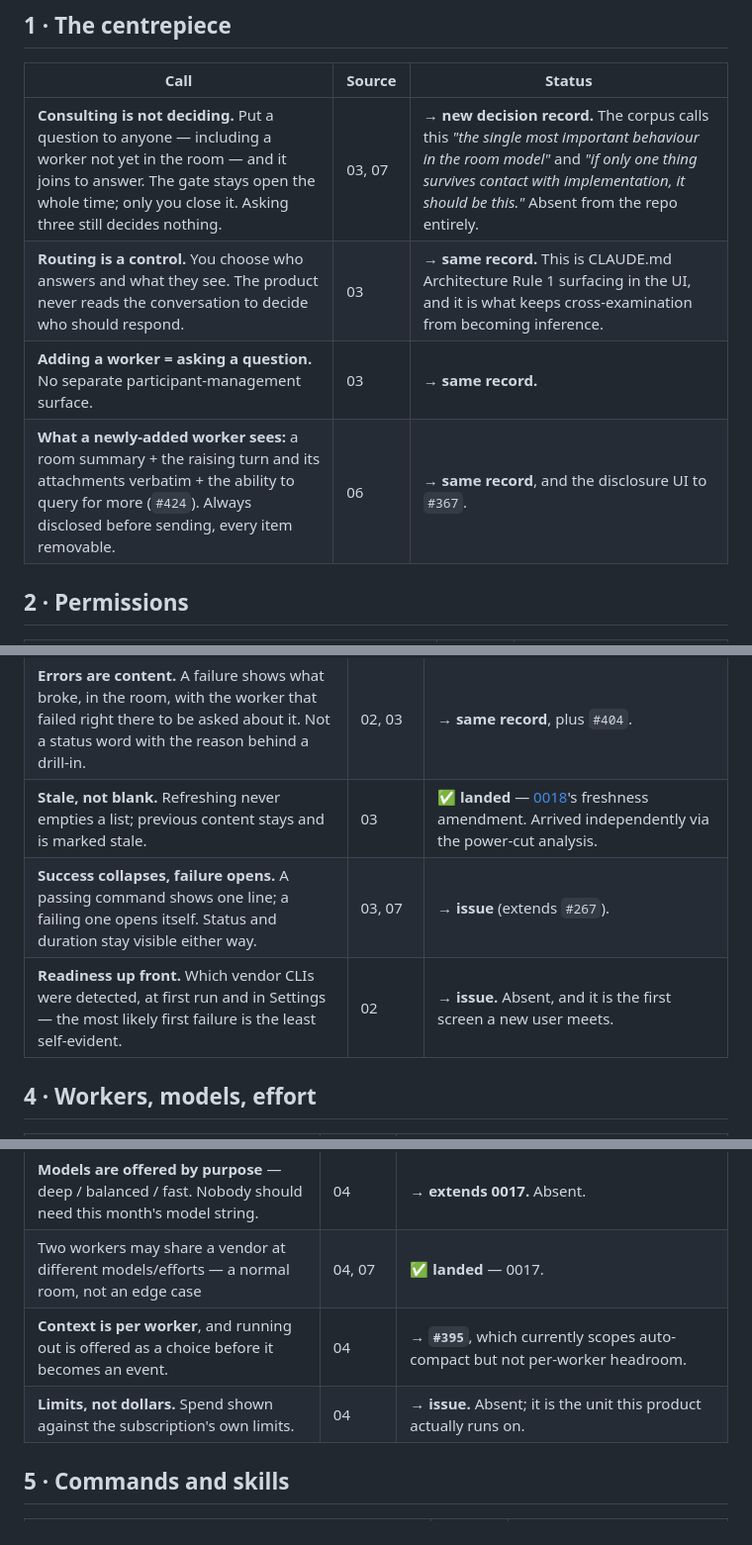
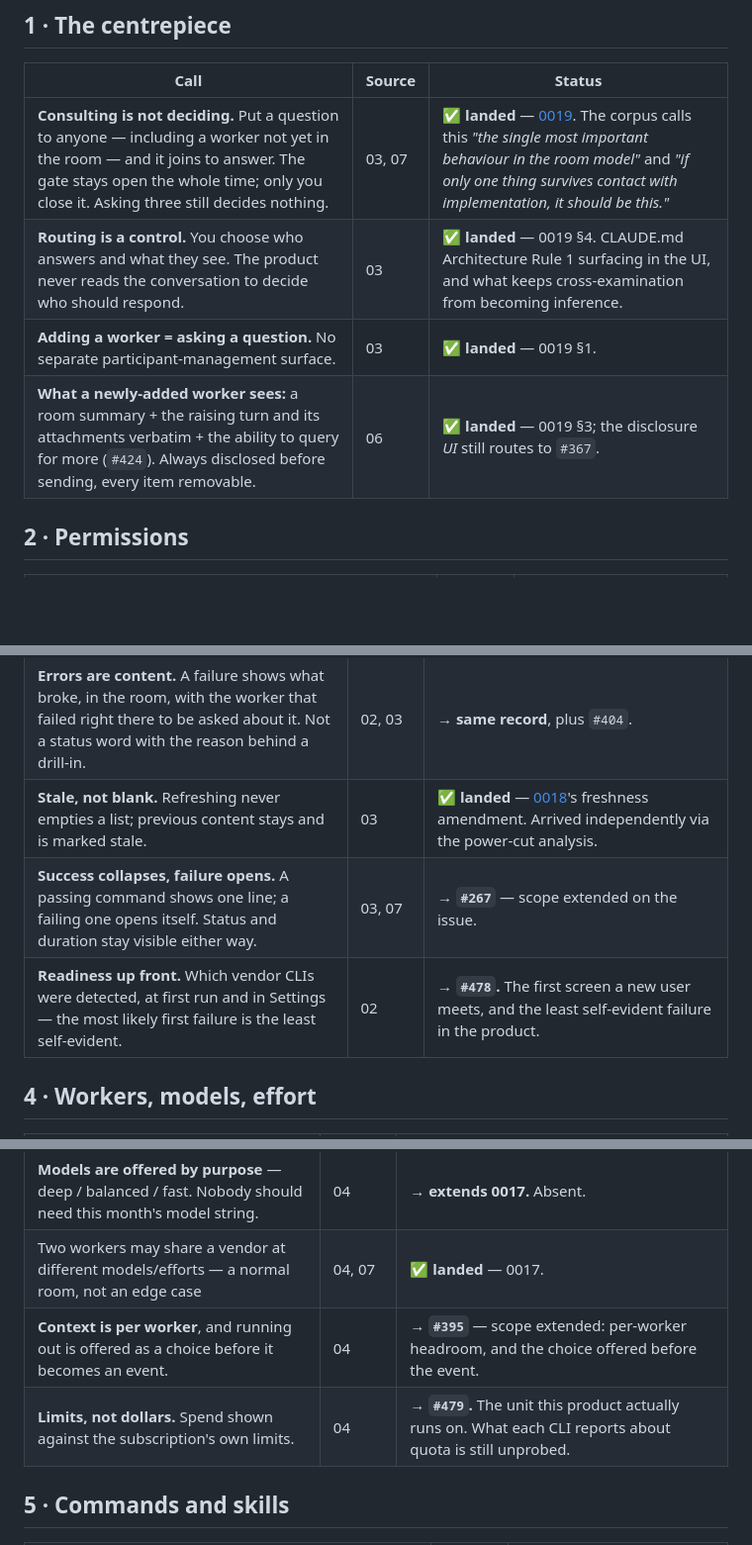
Before and after one commit to aer-works/aer-flow, a Markdown page: docs/design/coverage-audit.md, 3 parts joined by grey strips. Shown at 99% size. Rendered like a GitHub page; blank space fills up the shorter version.

```diff
--- a/docs/design/coverage-audit.md
+++ b/docs/design/coverage-audit.md
@@ -27,10 +27,10 @@ correct, not duplication: the record says *why*, the journey says *what you get*
 
 | Call | Source | Status |
 |---|---|---|
-| **Consulting is not deciding.** Put a question to anyone — including a worker not yet in the room — and it joins to answer. The gate stays open the whole time; only you close it. Asking three still decides nothing. | 03, 07 | **→ new decision record.** The corpus calls this *"the single most important behaviour in the room model"* and *"if only one thing survives contact with implementation, it should be this."* Absent from the repo entirely. |
-| **Routing is a control.** You choose who answers and what they see. The product never reads the conversation to decide who should respond. | 03 | **→ same record.** This is CLAUDE.md Architecture Rule 1 surfacing in the UI, and it is what keeps cross-examination from becoming inference. |
-| **Adding a worker = asking a question.** No separate participant-management surface. | 03 | **→ same record.** |
-| **What a newly-added worker sees:** a room summary + the raising turn and its attachments verbatim + the ability to query for more (`#424`). Always disclosed before sending, every item removable. | 06 | **→ same record**, and the disclosure UI to `#367`. |
+| **Consulting is not deciding.** Put a question to anyone — including a worker not yet in the room — and it joins to answer. The gate stays open the whole time; only you close it. Asking three still decides nothing. | 03, 07 | ✅ **landed** — [0019](../decisions/0019-consulting-is-not-deciding.md). The corpus calls this *"the single most important behaviour in the room model"* and *"if only one thing survives contact with implementation, it should be this."* |
+| **Routing is a control.** You choose who answers and what they see. The product never reads the conversation to decide who should respond. | 03 | ✅ **landed** — 0019 §4. CLAUDE.md Architecture Rule 1 surfacing in the UI, and what keeps cross-examination from becoming inference. |
+| **Adding a worker = asking a question.** No separate participant-management surface. | 03 | ✅ **landed** — 0019 §1. |
+| **What a newly-added worker sees:** a room summary + the raising turn and its attachments verbatim + the ability to query for more (`#424`). Always disclosed before sending, every item removable. | 06 | ✅ **landed** — 0019 §3; the disclosure *UI* still routes to `#367`. |
 
 ## 2 · Permissions
 
@@ -48,8 +48,8 @@ correct, not duplication: the record says *why*, the journey says *what you get*
 | **One state machine.** Every surface renders the room's state; none derives its own. | 02 | **→ new decision record.** This is the general form of `#467`/`#468` — it makes "no room open while running" *impossible* rather than merely fixed. |
 | **Errors are content.** A failure shows what broke, in the room, with the worker that failed right there to be asked about it. Not a status word with the reason behind a drill-in. | 02, 03 | **→ same record**, plus `#404`. |
 | **Stale, not blank.** Refreshing never empties a list; previous content stays and is marked stale. | 03 | ✅ **landed** — [0018](../decisions/0018-attention-is-the-primary-signal.md)'s freshness amendment. Arrived independently via the power-cut analysis. |
-| **Success collapses, failure opens.** A passing command shows one line; a failing one opens itself. Status and duration stay visible either way. | 03, 07 | **→ issue** (extends `#267`). |
-| **Readiness up front.** Which vendor CLIs were detected, at first run and in Settings — the most likely first failure is the least self-evident. | 02 | **→ issue.** Absent, and it is the first screen a new user meets. |
+| **Success collapses, failure opens.** A passing command shows one line; a failing one opens itself. Status and duration stay visible either way. | 03, 07 | **→ `#267`** — scope extended on the issue. |
+| **Readiness up front.** Which vendor CLIs were detected, at first run and in Settings — the most likely first failure is the least self-evident. | 02 | **→ `#478`.** The first screen a new user meets, and the least self-evident failure in the product. |
 
 ## 4 · Workers, models, effort
 
@@ -59,8 +59,8 @@ correct, not duplication: the record says *why*, the journey says *what you get*
 | **Effort is named by behaviour** — quick / standard / careful / exhaustive — never a token budget or a vendor's flag name. | 04, 05 | **→ extends 0017.** The axis landed; the *naming rule* did not. `#472` confirmed both CLIs expose a real `--effort`, so this is now implementable. |
 | **Models are offered by purpose** — deep / balanced / fast. Nobody should need this month's model string. | 04 | **→ extends 0017.** Absent. |
 | Two workers may share a vendor at different models/efforts — a normal room, not an edge case | 04, 07 | ✅ **landed** — 0017. |
-| **Context is per worker**, and running out is offered as a choice before it becomes an event. | 04 | **→ `#395`**, which currently scopes auto-compact but not per-worker headroom. |
-| **Limits, not dollars.** Spend shown against the subscription's own limits. | 04 | **→ issue.** Absent; it is the unit this product actually runs on. |
+| **Context is per worker**, and running out is offered as a choice before it becomes an event. | 04 | **→ `#395`** — scope extended: per-worker headroom, and the choice offered before the event. |
+| **Limits, not dollars.** Spend shown against the subscription's own limits. | 04 | **→ `#479`.** The unit this product actually runs on. What each CLI reports about quota is still unprobed. |
 
 ## 5 · Commands and skills
 
```
Also changed, not shown: other parts of docs/design/coverage-audit.md (+45 -9 lines).
